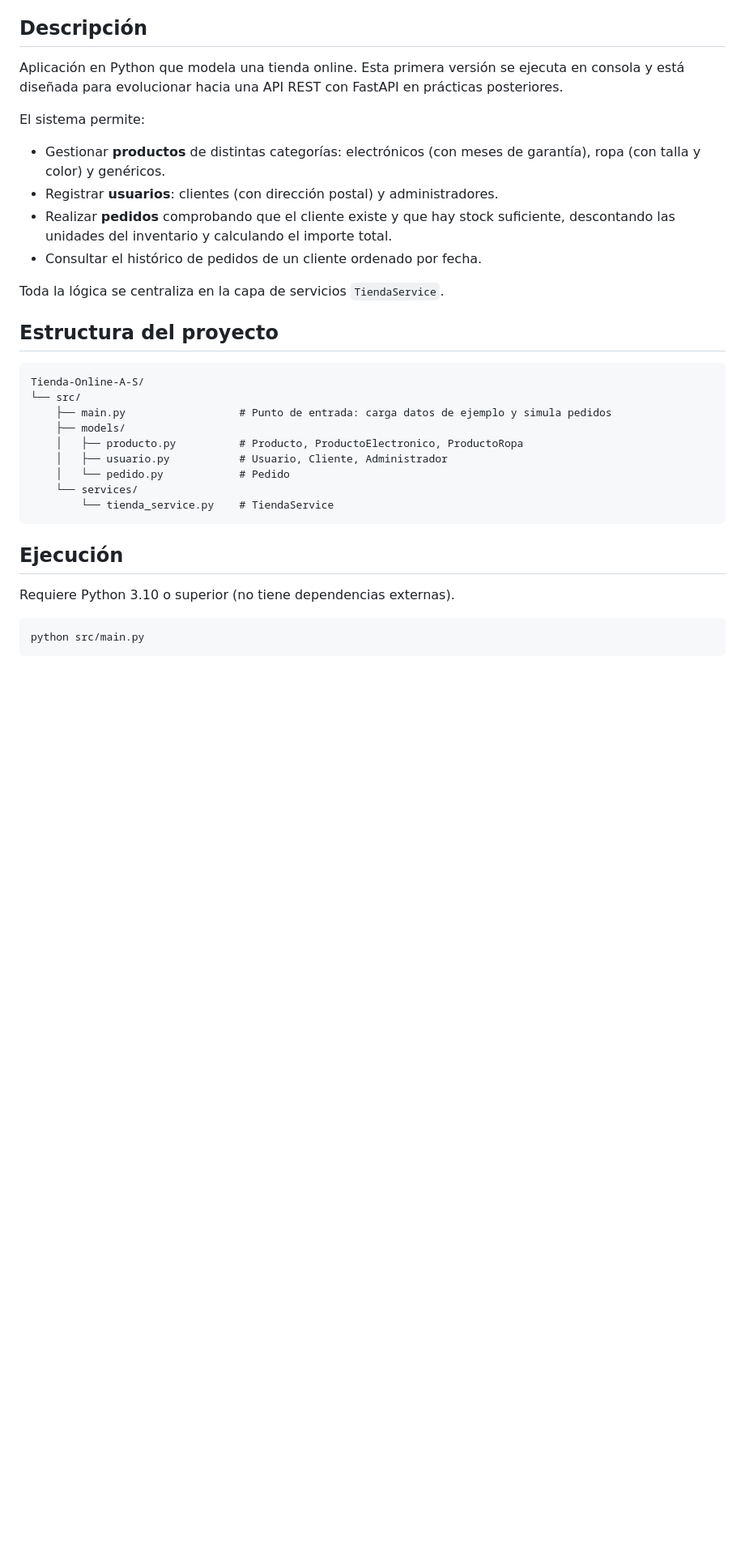
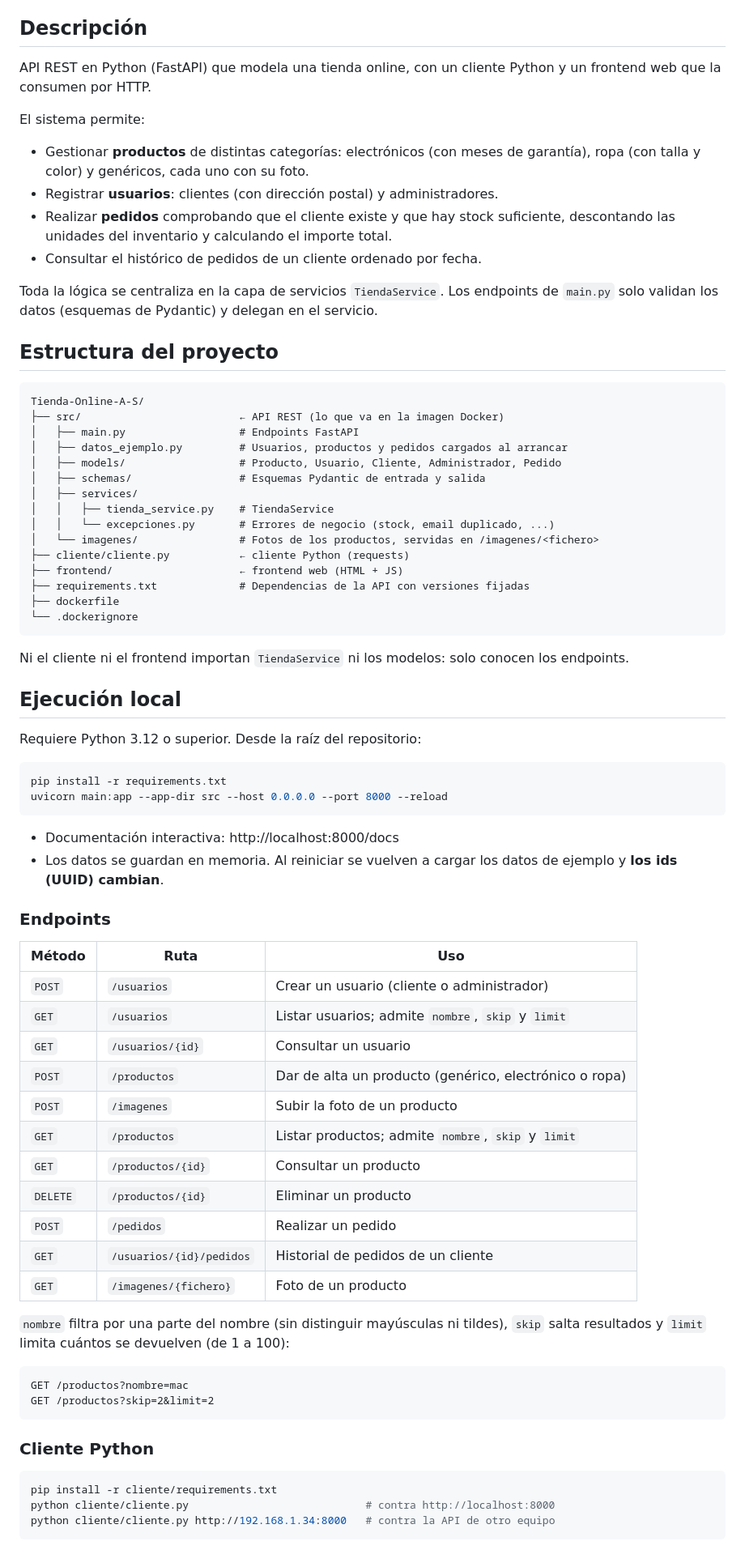
Before and after one commit to Jjjjjaime9/Software-Tienda-Online, a Markdown page: README.md, the part around one of its changes. Shown at 81% size. Drawn GitHub-style; blank space fills up the shorter version.

Commit message:
docs: update README for the REST API and Docker
Ejecucion local, endpoints, cliente, frontend y guia de Docker: build, run con -p, variables de entorno, pruebas, publicacion y pull.

````diff
--- a/README.md
+++ b/README.md
@@ -4,38 +4,85 @@
 
 ## Descripción
 
-Aplicación en Python que modela una tienda online. Esta primera versión se ejecuta en consola y
-está diseñada para evolucionar hacia una API REST con FastAPI en prácticas posteriores.
+API REST en Python (FastAPI) que modela una tienda online, con un cliente Python y un frontend web
+que la consumen por HTTP.
 
 El sistema permite:
 
 - Gestionar **productos** de distintas categorías: electrónicos (con meses de garantía),
-  ropa (con talla y color) y genéricos.
+  ropa (con talla y color) y genéricos, cada uno con su foto.
 - Registrar **usuarios**: clientes (con dirección postal) y administradores.
 - Realizar **pedidos** comprobando que el cliente existe y que hay stock suficiente,
   descontando las unidades del inventario y calculando el importe total.
 - Consultar el histórico de pedidos de un cliente ordenado por fecha.
 
-Toda la lógica se centraliza en la capa de servicios `TiendaService`.
+Toda la lógica se centraliza en la capa de servicios `TiendaService`. Los endpoints de `main.py`
+solo validan los datos (esquemas de Pydantic) y delegan en el servicio.
 
 ## Estructura del proyecto
 
 ```
 Tienda-Online-A-S/
-└── src/
-    ├── main.py                  # Punto de entrada: carga datos de ejemplo y simula pedidos
-    ├── models/
-    │   ├── producto.py          # Producto, ProductoElectronico, ProductoRopa
-    │   ├── usuario.py           # Usuario, Cliente, Administrador
-    │   └── pedido.py            # Pedido
-    └── services/
-        └── tienda_service.py    # TiendaService
+├── src/                         ← API REST (lo que va en la imagen Docker)
+│   ├── main.py                  # Endpoints FastAPI
+│   ├── datos_ejemplo.py         # Usuarios, productos y pedidos cargados al arrancar
+│   ├── models/                  # Producto, Usuario, Cliente, Administrador, Pedido
+│   ├── schemas/                 # Esquemas Pydantic de entrada y salida
+│   ├── services/
+│   │   ├── tienda_service.py    # TiendaService
+│   │   └── excepciones.py       # Errores de negocio (stock, email duplicado, ...)
+│   └── imagenes/                # Fotos de los productos, servidas en /imagenes/<fichero>
+├── cliente/cliente.py           ← cliente Python (requests)
+├── frontend/                    ← frontend web (HTML + JS)
+├── requirements.txt             # Dependencias de la API con versiones fijadas
+├── dockerfile
+└── .dockerignore
 ```
 
-## Ejecución
+Ni el cliente ni el frontend importan `TiendaService` ni los modelos: solo conocen los endpoints.
 
-Requiere Python 3.10 o superior (no tiene dependencias externas).
+## Ejecución local
+
+Requiere Python 3.12 o superior. Desde la raíz del repositorio:
 
 ```bash
-python src/main.py
+pip install -r requirements.txt
+uvicorn main:app --app-dir src --host 0.0.0.0 --port 8000 --reload
 ```
+
+- Documentación interactiva: http://localhost:8000/docs
+- Los datos se guardan en memoria. Al reiniciar se vuelven a cargar los datos de ejemplo y
+  **los ids (UUID) cambian**.
+
+### Endpoints
+
+| Método | Ruta | Uso |
+|---|---|---|
+| `POST` | `/usuarios` | Crear un usuario (cliente o administrador) |
+| `GET` | `/usuarios` | Listar usuarios; admite `nombre`, `skip` y `limit` |
+| `GET` | `/usuarios/{id}` | Consultar un usuario |
+| `POST` | `/productos` | Dar de alta un producto (genérico, electrónico o ropa) |
+| `POST` | `/imagenes` | Subir la foto de un producto |
+| `GET` | `/productos` | Listar productos; admite `nombre`, `skip` y `limit` |
+| `GET` | `/productos/{id}` | Consultar un producto |
+| `DELETE` | `/productos/{id}` | Eliminar un producto |
+| `POST` | `/pedidos` | Realizar un pedido |
+| `GET` | `/usuarios/{id}/pedidos` | Historial de pedidos de un cliente |
+| `GET` | `/imagenes/{fichero}` | Foto de un producto |
+
+`nombre` filtra por una parte del nombre (sin distinguir mayúsculas ni tildes), `skip` salta
+resultados y `limit` limita cuántos se devuelven (de 1 a 100):
+
+```text
+GET /productos?nombre=mac
+GET /productos?skip=2&limit=2
+```
+
+### Cliente Python
+
+```bash
+pip install -r cliente/requirements.txt
+python cliente/cliente.py                            # contra http://localhost:8000
+python cliente/cliente.py http://192.168.1.34:8000   # contra la API de otro equipo
+```
+
````
Also changed, not shown: other parts of README.md (+54 -18 lines).
